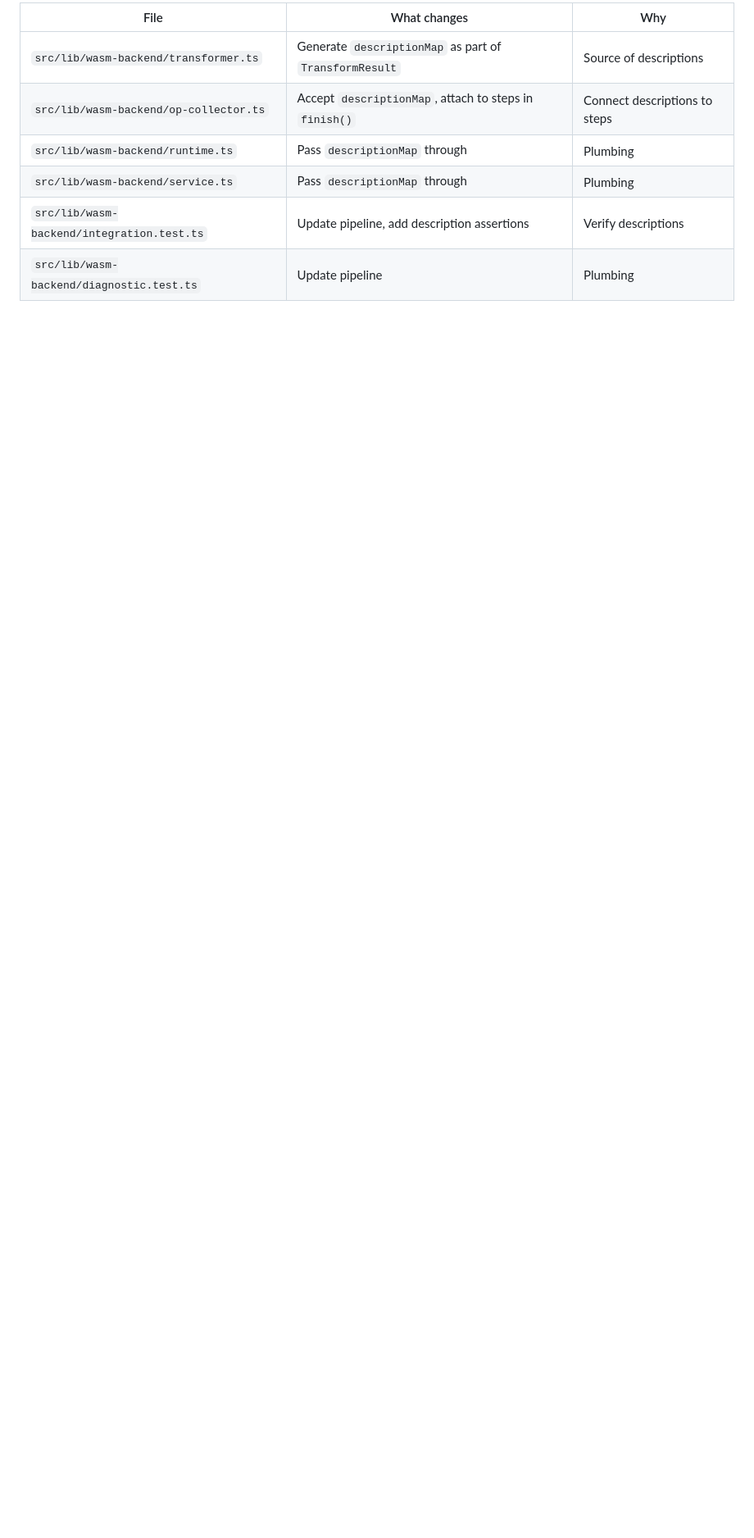
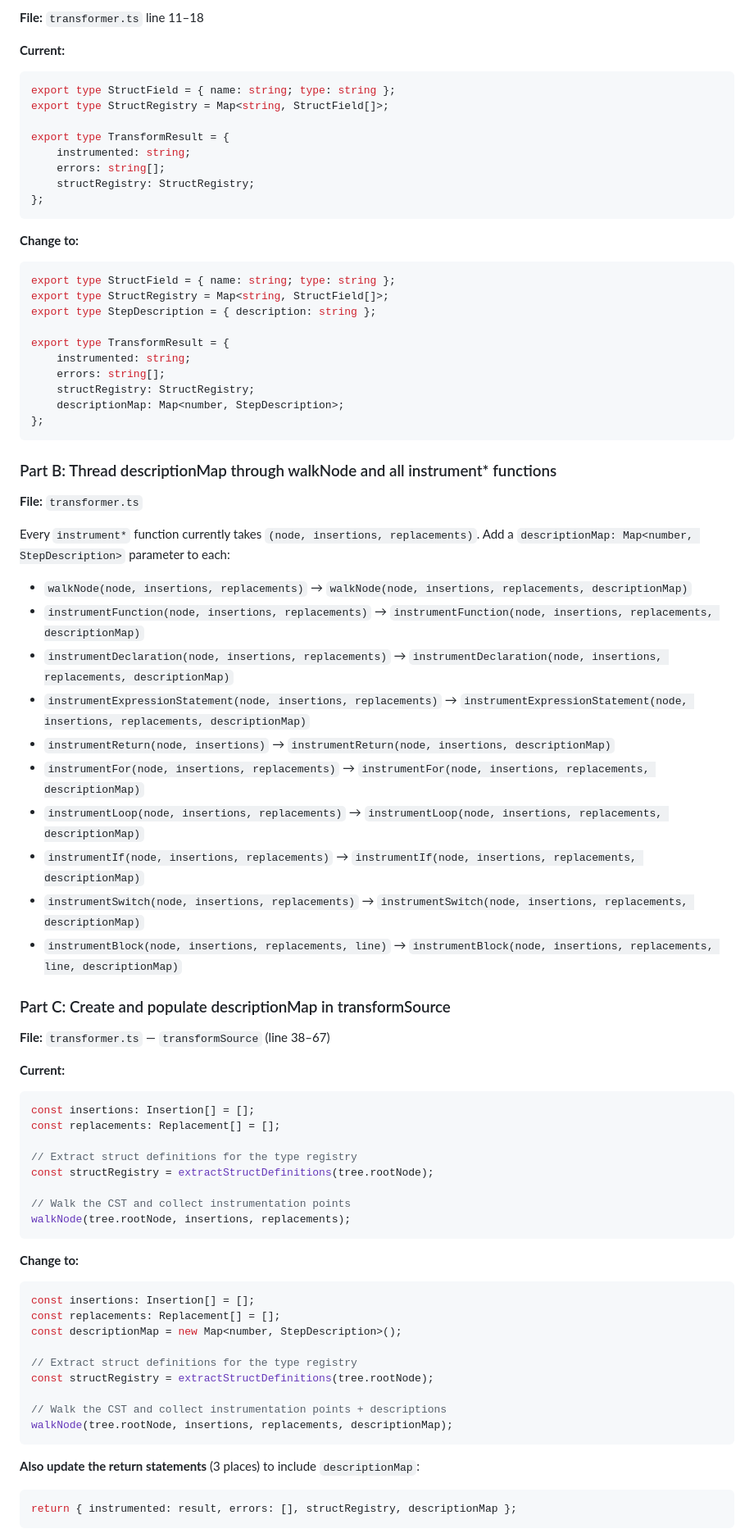
Before and after one commit to CuriousCrow123/CrowCode, a Markdown page: docs/plans/2026-03-29-feat-wasm-step-descriptions-plan.md, the part around one of its changes. Shown at 82% size. GitHub-like rendering; blank space fills up the shorter version.

Commit message:
docs: deepen step descriptions plan with exact code diffs
Co-Authored-By: Claude Opus 4.6 (1M context) <noreply@anthropic.com>

````diff
--- a/docs/plans/2026-03-29-feat-wasm-step-descriptions-plan.md
+++ b/docs/plans/2026-03-29-feat-wasm-step-descriptions-plan.md
@@ -69,9 +23,80 @@ This is a post-processing pass over the finished Program.
 
-| File | What changes | Why |
-|------|-------------|-----|
-| `src/lib/wasm-backend/transformer.ts` | Generate `descriptionMap` as part of `TransformResult` | Source of descriptions |
-| `src/lib/wasm-backend/op-collector.ts` | Accept `descriptionMap`, attach to steps in `finish()` | Connect descriptions to steps |
-| `src/lib/wasm-backend/runtime.ts` | Pass `descriptionMap` through | Plumbing |
-| `src/lib/wasm-backend/service.ts` | Pass `descriptionMap` through | Plumbing |
-| `src/lib/wasm-backend/integration.test.ts` | Update pipeline, add description assertions | Verify descriptions |
-| `src/lib/wasm-backend/diagnostic.test.ts` | Update pipeline | Plumbing |
+**File:** `transformer.ts` line 11–18
+
+**Current:**
+```typescript
+export type StructField = { name: string; type: string };
+export type StructRegistry = Map<string, StructField[]>;
+
+export type TransformResult = {
+	instrumented: string;
+	errors: string[];
+	structRegistry: StructRegistry;
+};
+```
+
+**Change to:**
+```typescript
+export type StructField = { name: string; type: string };
+export type StructRegistry = Map<string, StructField[]>;
+export type StepDescription = { description: string };
+
+export type TransformResult = {
+	instrumented: string;
+	errors: string[];
+	structRegistry: StructRegistry;
+	descriptionMap: Map<number, StepDescription>;
+};
+```
+
+### Part B: Thread descriptionMap through walkNode and all instrument* functions
+
+**File:** `transformer.ts`
+
+Every `instrument*` function currently takes `(node, insertions, replacements)`. Add a `descriptionMap: Map<number, StepDescription>` parameter to each:
+
+- `walkNode(node, insertions, replacements)` → `walkNode(node, insertions, replacements, descriptionMap)`
+- `instrumentFunction(node, insertions, replacements)` → `instrumentFunction(node, insertions, replacements, descriptionMap)`
+- `instrumentDeclaration(node, insertions, replacements)` → `instrumentDeclaration(node, insertions, replacements, descriptionMap)`
+- `instrumentExpressionStatement(node, insertions, replacements)` → `instrumentExpressionStatement(node, insertions, replacements, descriptionMap)`
+- `instrumentReturn(node, insertions)` → `instrumentReturn(node, insertions, descriptionMap)`
+- `instrumentFor(node, insertions, replacements)` → `instrumentFor(node, insertions, replacements, descriptionMap)`
+- `instrumentLoop(node, insertions, replacements)` → `instrumentLoop(node, insertions, replacements, descriptionMap)`
+- `instrumentIf(node, insertions, replacements)` → `instrumentIf(node, insertions, replacements, descriptionMap)`
+- `instrumentSwitch(node, insertions, replacements)` → `instrumentSwitch(node, insertions, replacements, descriptionMap)`
+- `instrumentBlock(node, insertions, replacements, line)` → `instrumentBlock(node, insertions, replacements, line, descriptionMap)`
+
+### Part C: Create and populate descriptionMap in transformSource
+
+**File:** `transformer.ts` — `transformSource` (line 38–67)
+
+**Current:**
+```typescript
+const insertions: Insertion[] = [];
+const replacements: Replacement[] = [];
+
+// Extract struct definitions for the type registry
+const structRegistry = extractStructDefinitions(tree.rootNode);
+
+// Walk the CST and collect instrumentation points
+walkNode(tree.rootNode, insertions, replacements);
+```
+
+**Change to:**
+```typescript
+const insertions: Insertion[] = [];
+const replacements: Replacement[] = [];
+const descriptionMap = new Map<number, StepDescription>();
+
+// Extract struct definitions for the type registry
+const structRegistry = extractStructDefinitions(tree.rootNode);
+
+// Walk the CST and collect instrumentation points + descriptions
+walkNode(tree.rootNode, insertions, replacements, descriptionMap);
+```
+
+**Also update the return statements** (3 places) to include `descriptionMap`:
+```typescript
+return { instrumented: result, errors: [], structRegistry, descriptionMap };
+```
+
````
Also changed, not shown: other parts of docs/plans/2026-03-29-feat-wasm-step-descriptions-plan.md (+233 -209 lines).
